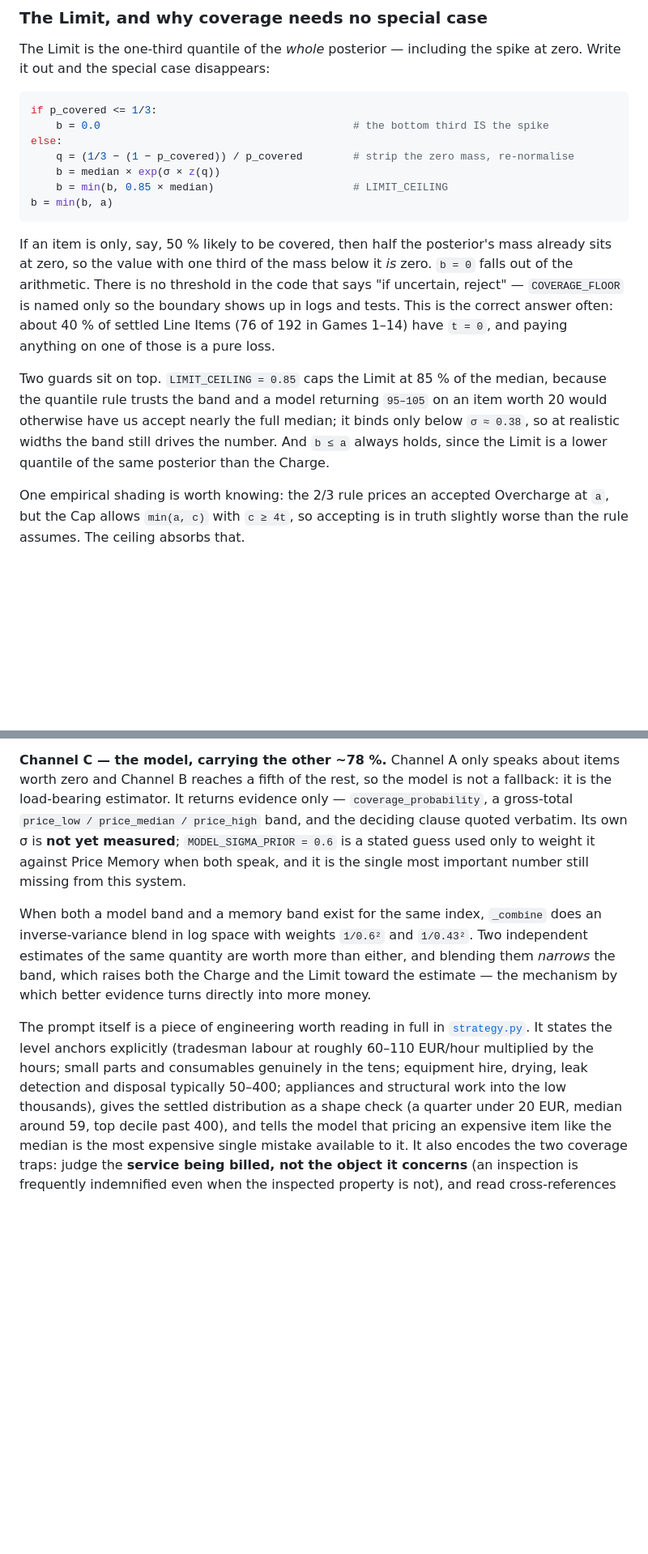
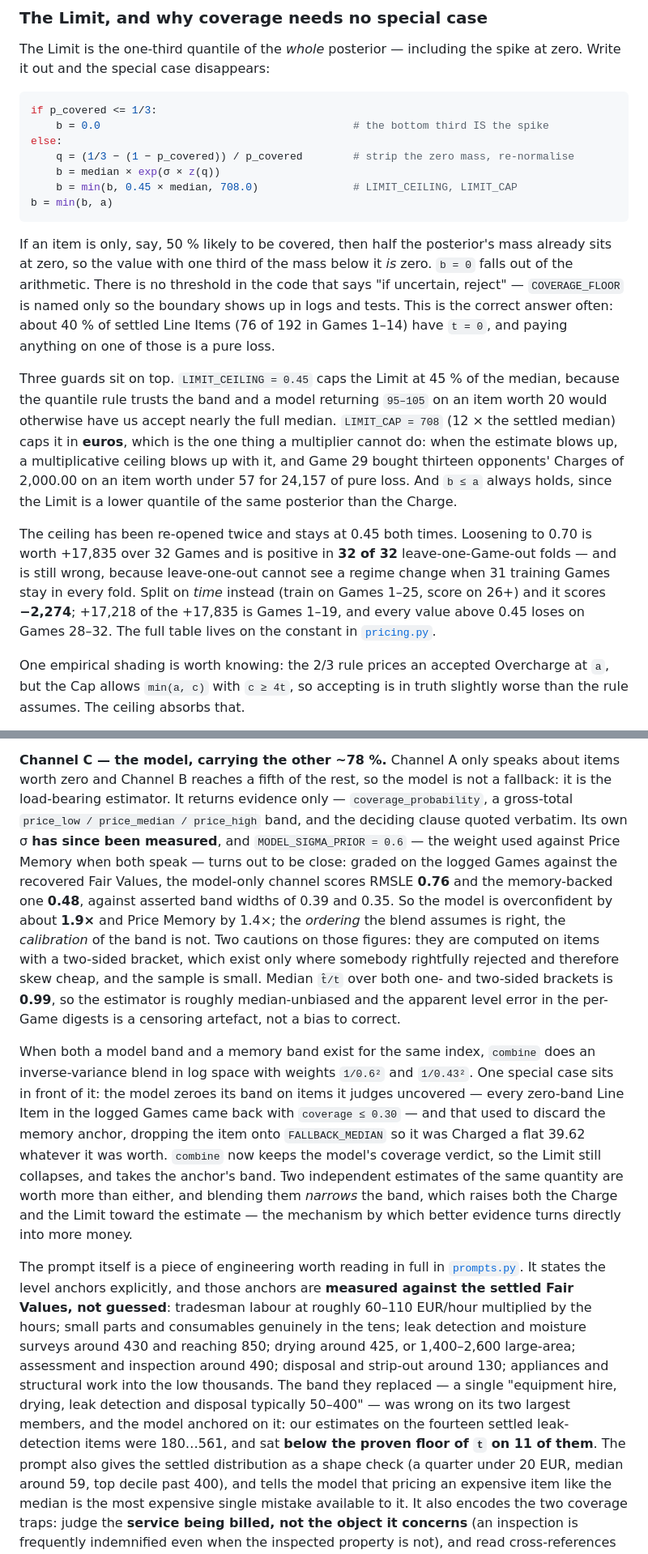
Before and after one commit to eixfachZabii/WireClaim, a Markdown page: docs/ARCHITECTURE.md, 2 parts joined by grey strips. Shown at 81% size. Drawn GitHub-style; blank space fills up the shorter version.

Commit message:
True up the docs that had drifted furthest from the code
CLAUDE.md's Status section still said invoice parsing, policy analysis,
pricing and submission were "still unimplemented", with a
`TODO(api-submission)` boundary in `src/api.py`. All of it shipped long ago
and the TODO does not exist anywhere in the tree; the pipeline has played
33 Games. Replaced with what actually runs, layer by layer, and with the
one thing a newcomer most needs to know before proposing a change: the
decision rules are already at their measured optimum, so the remaining
768k of headroom is estimate quality and only the evidence layer reaches
it.

ARCHITECTURE.md had two wrong numbers and one wrong claim:

* `LIMIT_CEILING` was documented as 0.85 in both the pseudo-code and the
  prose. It is 0.45, and has survived being re-opened twice. `LIMIT_CAP`
  was not documented at all, though it is what makes any ceiling safe.
* the model's sigma was "not yet measured ... the single most important
  number still missing". It has been measured: 0.76 model-only against
  0.48 memory-backed, so MODEL_SIGMA_PRIOR = 0.6 has the ordering right
  and the calibration wrong. Recorded with both caveats, because the
  sample is small and censored toward cheap items.
* `combine` and the prompt anchors are described as they now behave, and
  the prompt is linked to prompts.py rather than to strategy.py, where it
  has not lived for some time.

````diff
--- a/docs/ARCHITECTURE.md
+++ b/docs/ARCHITECTURE.md
@@ -306,7 +306,7 @@ if p_covered <= 1/3:
 else:
     q = (1/3 − (1 − p_covered)) / p_covered        # strip the zero mass, re-normalise
     b = median × exp(σ × z(q))
-    b = min(b, 0.85 × median)                      # LIMIT_CEILING
+    b = min(b, 0.45 × median, 708.0)               # LIMIT_CEILING, LIMIT_CAP
 b = min(b, a)
 ```
 
@@ -317,11 +317,20 @@ of the arithmetic. There is no threshold in the code that says "if uncertain, re
 correct answer often: about 40 % of settled Line Items (76 of 192 in Games 1–14) have
 `t = 0`, and paying anything on one of those is a pure loss.
 
-Two guards sit on top. `LIMIT_CEILING = 0.85` caps the Limit at 85 % of the median, because
+Three guards sit on top. `LIMIT_CEILING = 0.45` caps the Limit at 45 % of the median, because
 the quantile rule trusts the band and a model returning `95–105` on an item worth 20 would
-otherwise have us accept nearly the full median; it binds only below `σ ≈ 0.38`, so at
-realistic widths the band still drives the number. And `b ≤ a` always holds, since the Limit
-is a lower quantile of the same posterior than the Charge.
+otherwise have us accept nearly the full median. `LIMIT_CAP = 708` (12 × the settled median)
+caps it in **euros**, which is the one thing a multiplier cannot do: when the estimate blows
+up, a multiplicative ceiling blows up with it, and Game 29 bought thirteen opponents' Charges
+of 2,000.00 on an item worth under 57 for 24,157 of pure loss. And `b ≤ a` always holds, since
+the Limit is a lower quantile of the same posterior than the Charge.
+
+The ceiling has been re-opened twice and stays at 0.45 both times. Loosening to 0.70 is worth
++17,835 over 32 Games and is positive in **32 of 32** leave-one-Game-out folds — and is still
+wrong, because leave-one-out cannot see a regime change when 31 training Games stay in every
+fold. Split on *time* instead (train on Games 1–25, score on 26+) and it scores **−2,274**;
++17,218 of the +17,835 is Games 1–19, and every value above 0.45 loses on Games 28–32. The
+full table lives on the constant in [`pricing.py`](../src/pricing.py).
 
 One empirical shading is worth knowing: the 2/3 rule prices an accepted Overcharge at `a`,
 but the Cap allows `min(a, c)` with `c ≥ 4t`, so accepting is in truth slightly worse than
@@ -387,21 +396,39 @@ Policy, so it is always decided from the Case at hand.
 zero and Channel B reaches a fifth of the rest, so the model is not a fallback: it is the
 load-bearing estimator. It returns evidence only — `coverage_probability`, a gross-total
 `price_low / price_median / price_high` band, and the deciding clause quoted verbatim. Its
-own σ is **not yet measured**; `MODEL_SIGMA_PRIOR = 0.6` is a stated guess used only to
-weight it against Price Memory when both speak, and it is the single most important number
-still missing from this system.
+own σ **has since been measured**, and `MODEL_SIGMA_PRIOR = 0.6` — the weight used against
+Price Memory when both speak — turns out to be close: graded on the logged Games against the
+recovered Fair Values, the model-only channel scores RMSLE **0.76** and the memory-backed one
+**0.48**, against asserted band widths of 0.39 and 0.35. So the model is overconfident by
+about **1.9×** and Price Memory by 1.4×; the *ordering* the blend assumes is right, the
+*calibration* of the band is not. Two cautions on those figures: they are computed on items
+with a two-sided bracket, which exist only where somebody rightfully rejected and therefore
+skew cheap, and the sample is small. Median `t̂/t` over both one- and two-sided brackets is
+**0.99**, so the estimator is roughly median-unbiased and the apparent level error in the
+per-Game digests is a censoring artefact, not a bias to correct.
 
-When both a model band and a memory band exist for the same index, `_combine` does an
-inverse-variance blend in log space with weights `1/0.6²` and `1/0.43²`. Two independent
+When both a model band and a memory band exist for the same index, `combine` does an
+inverse-variance blend in log space with weights `1/0.6²` and `1/0.43²`. One special case sits
+in front of it: the model zeroes its band on items it judges uncovered — every zero-band Line
+Item in the logged Games came back with `coverage ≤ 0.30` — and that used to discard the
+memory anchor, dropping the item onto `FALLBACK_MEDIAN` so it was Charged a flat 39.62 whatever
+it was worth. `combine` now keeps the model's coverage verdict, so the Limit still collapses,
+and takes the anchor's band. Two independent
 estimates of the same quantity are worth more than either, and blending them *narrows* the
 band, which raises both the Charge and the Limit toward the estimate — the mechanism by which
 better evidence turns directly into more money.
 
 The prompt itself is a piece of engineering worth reading in full in
-[`strategy.py`](../src/services/strategies/strategy2/strategy.py). It states the level
-anchors explicitly (tradesman labour at roughly 60–110 EUR/hour multiplied by the hours;
-small parts and consumables genuinely in the tens; equipment hire, drying, leak detection and
-disposal typically 50–400; appliances and structural work into the low thousands), gives the
+[`prompts.py`](../src/services/strategies/strategy2/prompts.py). It states the level anchors
+explicitly, and those anchors are **measured against the settled Fair Values, not guessed**:
+tradesman labour at roughly 60–110 EUR/hour multiplied by the hours; small parts and
+consumables genuinely in the tens; leak detection and moisture surveys around 430 and reaching
+850; drying around 425, or 1,400–2,600 large-area; assessment and inspection around 490;
+disposal and strip-out around 130; appliances and structural work into the low thousands. The
+band they replaced — a single "equipment hire, drying, leak detection and disposal typically
+50–400" — was wrong on its two largest members, and the model anchored on it: our estimates on
+the fourteen settled leak-detection items were 180…561, and sat **below the proven floor of
+`t` on 11 of them**. The prompt also gives the
 settled distribution as a shape check (a quarter under 20 EUR, median around 59, top decile
 past 400), and tells the model that pricing an expensive item like the median is the most
 expensive single mistake available to it. It also encodes the two coverage traps: judge the
````
Also changed, not shown: CLAUDE.md (+27 -9 lines).
